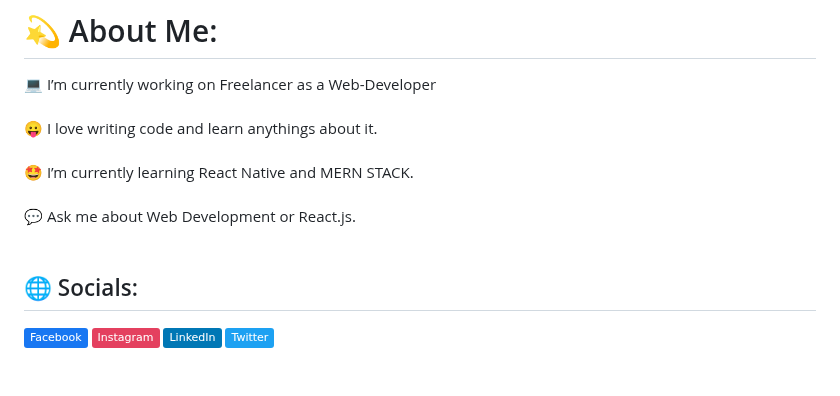
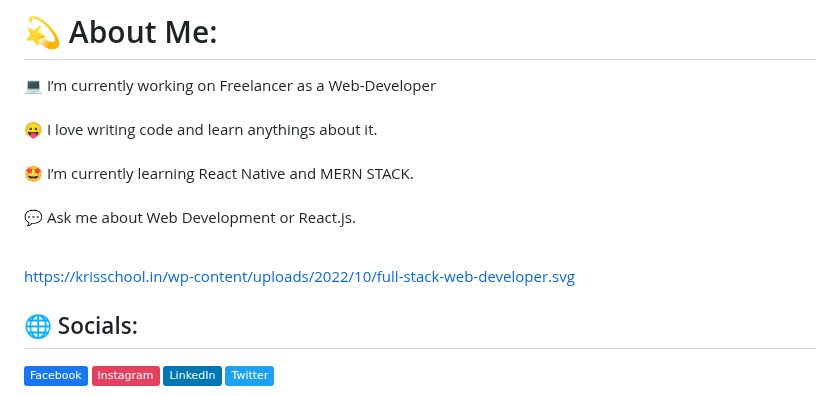
Before and after one commit to SurajRandhari/SurajRandhari, a Markdown page: README.md, the part around the change. GitHub-like rendering; badges without logos; blank space fills up the shorter version.

```diff
--- a/README.md
+++ b/README.md
@@ -3,6 +3,8 @@
 # 💫 About Me:
 💻 I’m currently working on Freelancer as a Web-Developer<br><br>😛 I love writing code and learn anythings about it.<br><br>🤩 I’m currently learning React Native and MERN STACK.<br><br>💬 Ask me about Web Development or React.js.<br><br>
 
+
+https://krisschool.in/wp-content/uploads/2022/10/full-stack-web-developer.svg
 
 ## 🌐 Socials:
 [![Facebook](https://img.shields.io/badge/Facebook-%231877F2.svg?logo=Facebook&logoColor=white)](https://facebook.com/https://www.facebook.com/surajrandharioffecial/) [![Instagram](https://img.shields.io/badge/Instagram-%23E4405F.svg?logo=Instagram&logoColor=white)](https://instagram.com/https://www.instagram.com/suraj_randhari_/) [![LinkedIn](https://img.shields.io/badge/LinkedIn-%230077B5.svg?logo=linkedin&logoColor=white)](https://linkedin.com/in/https://www.linkedin.com/in/suraj-randhari/) [![Twitter](https://img.shields.io/badge/Twitter-%231DA1F2.svg?logo=Twitter&logoColor=white)](https://twitter.com/https://twitter.com/SurajRandhari)
```
